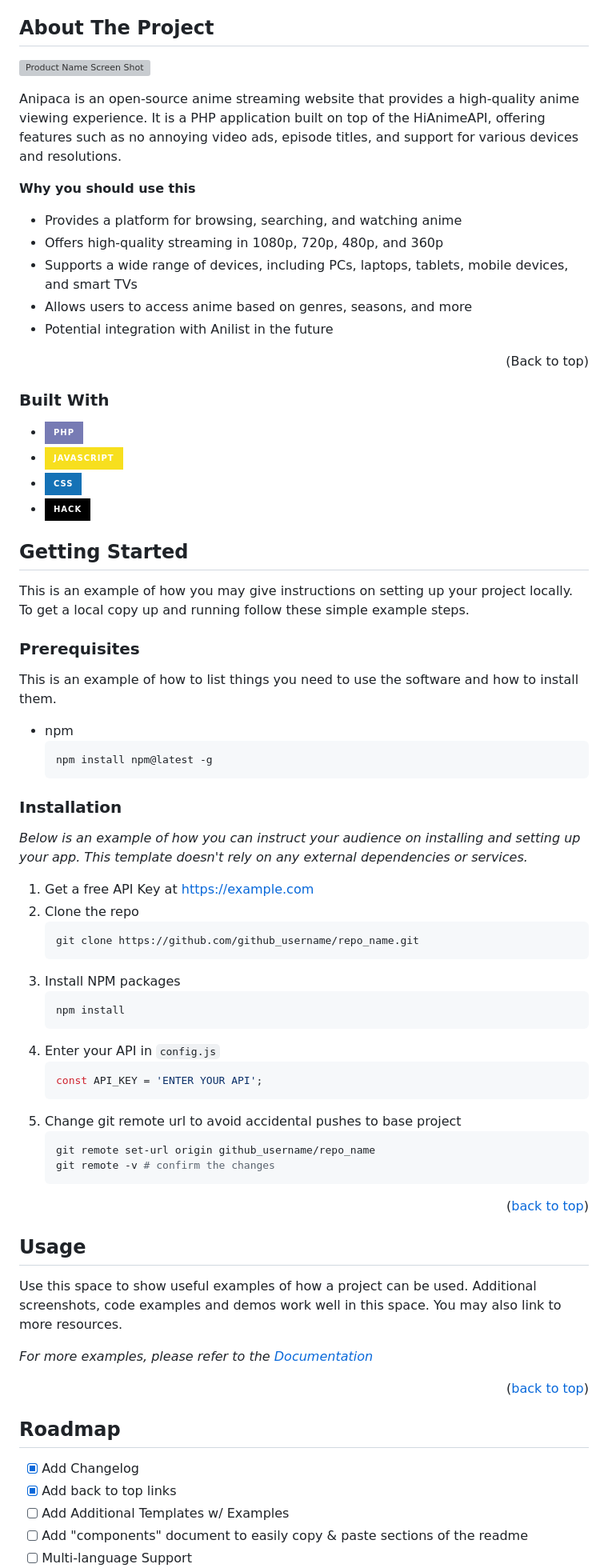
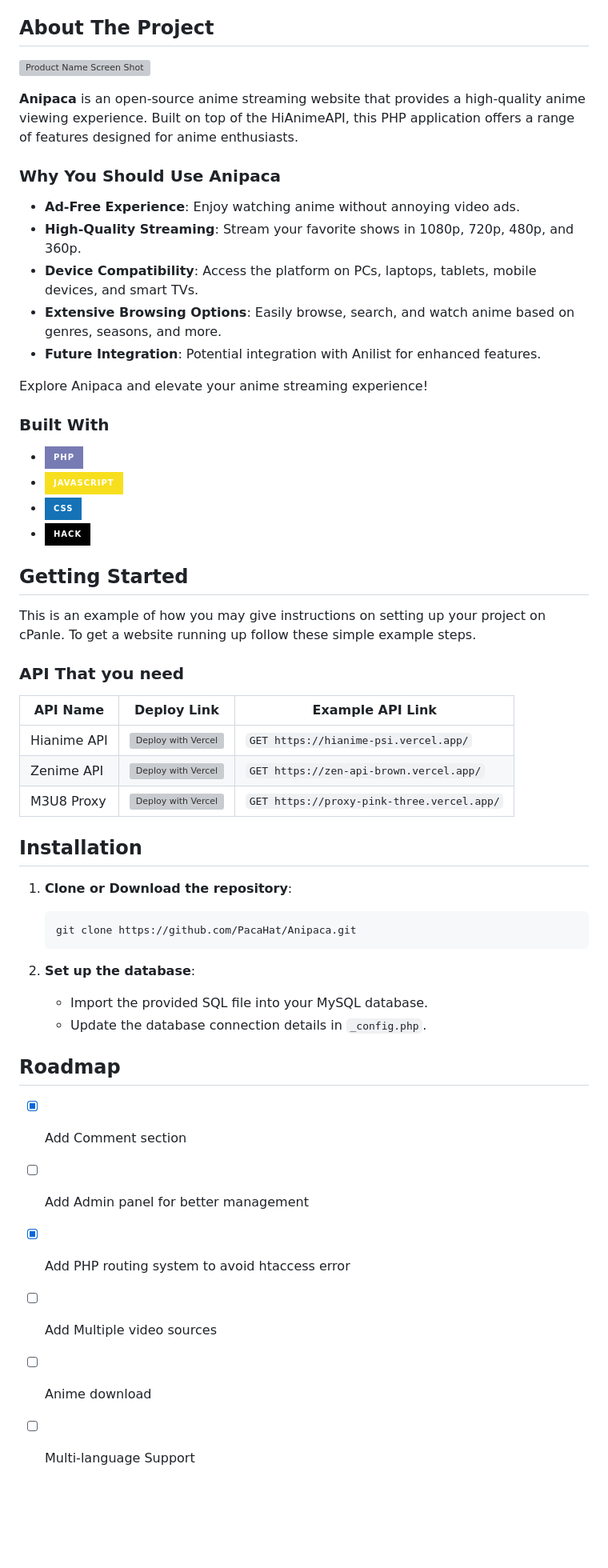
Before and after one commit to temobuop/Anipacamy, a Markdown page: readme.md, the part around one of its changes. Shown at 80% size. Drawn GitHub-style; badges without logos; blank space fills up the shorter version; grey boxes are pictures that could not be loaded.

````diff
--- a/readme.md
+++ b/readme.md
@@ -73,20 +73,21 @@
 
 <!-- ABOUT THE PROJECT -->
 ## About The Project
+
 ![Product Name Screen Shot](https://raw.githubusercontent.com/PacaHat/Anipaca/refs/heads/main/public/images/banner.png "Product Screenshot")
 
+**Anipaca** is an open-source anime streaming website that provides a high-quality anime viewing experience. Built on top of the HiAnimeAPI, this PHP application offers a range of features designed for anime enthusiasts.
 
-Anipaca is an open-source anime streaming website that provides a high-quality anime viewing experience. It is a PHP application built on top of the HiAnimeAPI, offering features such as no annoying video ads, episode titles, and support for various devices and resolutions.
+### Why You Should Use Anipaca
 
-**Why you should use this**
+- **Ad-Free Experience**: Enjoy watching anime without annoying video ads.
+- **High-Quality Streaming**: Stream your favorite shows in 1080p, 720p, 480p, and 360p.
+- **Device Compatibility**: Access the platform on PCs, laptops, tablets, mobile devices, and smart TVs.
+- **Extensive Browsing Options**: Easily browse, search, and watch anime based on genres, seasons, and more.
+- **Future Integration**: Potential integration with Anilist for enhanced features.
 
-* Provides a platform for browsing, searching, and watching anime
-* Offers high-quality streaming in 1080p, 720p, 480p, and 360p
-* Supports a wide range of devices, including PCs, laptops, tablets, mobile devices, and smart TVs
-* Allows users to access anime based on genres, seasons, and more
-* Potential integration with Anilist in the future
+Explore Anipaca and elevate your anime streaming experience!
 
-<p align="right">(<a href="#readme-top"></a>Back to top)</p>
 
 
 
@@ -102,60 +103,40 @@ Anipaca is an open-source anime streaming website that provides a high-quality a
 <!-- GETTING STARTED -->
 ## Getting Started
 
-This is an example of how you may give instructions on setting up your project locally.
-To get a local copy up and running follow these simple example steps.
+This is an example of how you may give instructions on setting up your project on cPanle.
+To get a website running up follow these simple example steps.
 
-### Prerequisites
 
-This is an example of how to list things you need to use the software and how to install them.
-* npm
-  ```sh
-  npm install npm@latest -g
-  ```
+### API That you need
 
-### Installation
-
-_Below is an example of how you can instruct your audience on installing and setting up your app. This template doesn't rely on any external dependencies or services._
-
-1. Get a free API Key at [https://example.com](https://example.com)
-2. Clone the repo
-   ```sh
-   git clone https://github.com/github_username/repo_name.git
-   ```
-3. Install NPM packages
-   ```sh
-   npm install
-   ```
-4. Enter your API in `config.js`
-   ```js
-   const API_KEY = 'ENTER YOUR API';
-   ```
-5. Change git remote url to avoid accidental pushes to base project
-   ```sh
-   git remote set-url origin github_username/repo_name
-   git remote -v # confirm the changes
-   ```
-
-<p align="right">(<a href="#readme-top">back to top</a>)</p>
+| API Name     | Deploy Link                                                                                              | Example API Link                                     |
+|--------------|----------------------------------------------------------------------------------------------------------|-----------------------------------------------------|
+| Hianime API  | [![Deploy with Vercel](https://vercel.com/button)](https://vercel.com/new/clone?repository-url=https://github.com/ghoshRitesh12/aniwatch-api)  | `GET https://hianime-psi.vercel.app/`        |
+| Zenime API   | [![Deploy with Vercel](https://vercel.com/button)](https://vercel.com/new/clone?repository-url=https://github.com/itzzzme/anime-api)          | `GET https://zen-api-brown.vercel.app/`         |
+| M3U8 Proxy    | [![Deploy with Vercel](https://vercel.com/button)](https://vercel.com/new/clone?repository-url=https%3A%2F%2Fgithub.com%2Fshashstormer%2Fm3u8_proxy-cors&project-name=m3u8-proxy-cors&repository-name=m3u8-proxy-cors) | `GET https://proxy-pink-three.vercel.app/`     |
 
 
 
-<!-- USAGE EXAMPLES -->
-## Usage
 
-Use this space to show useful examples of how a project can be used. Additional screenshots, code examples and demos work well in this space. You may also link to more resources.
 
-_For more examples, please refer to the [Documentation](https://example.com)_
+## Installation
 
-<p align="right">(<a href="#readme-top">back to top</a>)</p>
+1. **Clone or Download the repository**:
+   ```bash
+   git clone https://github.com/PacaHat/Anipaca.git
+   ```
 
+2. **Set up the database**:
+   - Import the provided SQL file into your MySQL database.
+   - Update the database connection details in `_config.php`.
 
 
 <!-- ROADMAP -->
 ## Roadmap
 
-- [x] Add Changelog
-- [x] Add back to top links
-- [ ] Add Additional Templates w/ Examples
-- [ ] Add "components" document to easily copy & paste sections of the readme
+- [x] Add Comment section
+- [ ] Add Admin panel for better management
+- [x] Add PHP routing system to avoid htaccess error
+- [ ] Add Multiple video sources
+- [ ] Anime download
 - [ ] Multi-language Support
````
Also changed, not shown: other parts of readme.md (+9 -59 lines).
